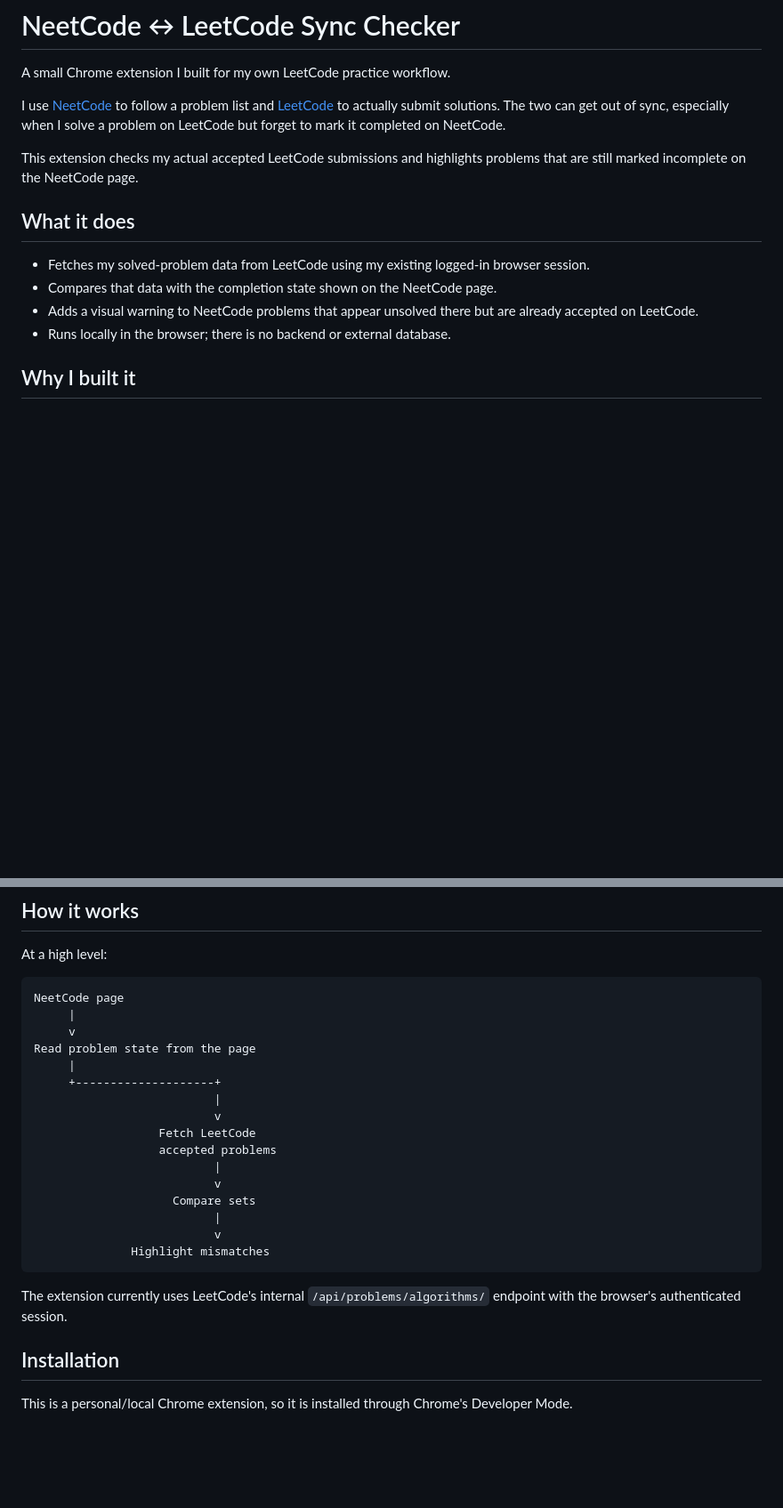
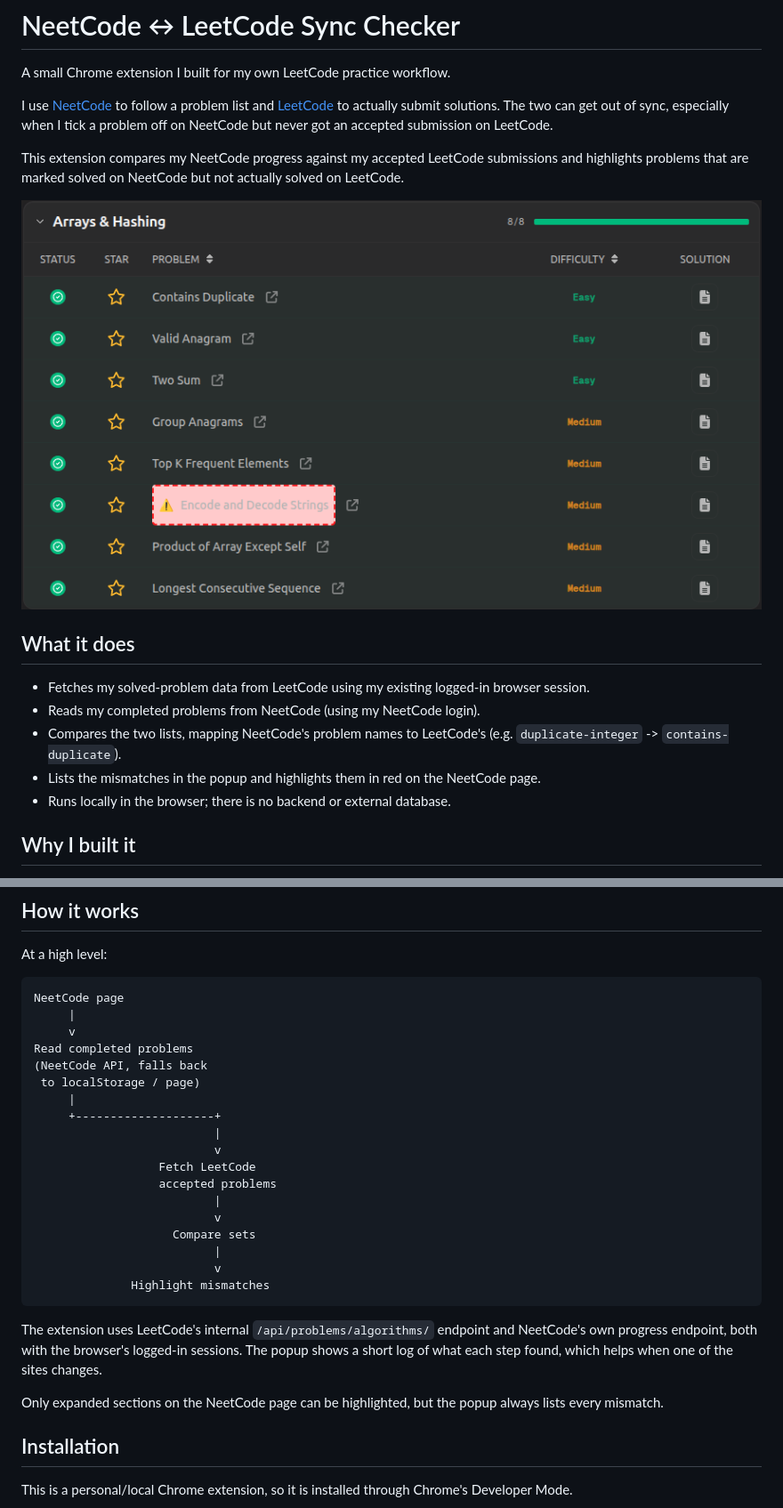
Before and after one commit to colin-110/neetcode_leetcode_syncer, a Markdown page: README.md, 2 parts joined by grey strips. Shown at 89% size. GitHub-like rendering; pictures changed too: screenshots/highlighted-problem.png (added); blank space fills up the shorter version.

Commit message:
add screenshot to readme

````diff
--- a/README.md
+++ b/README.md
@@ -2,15 +2,18 @@
 
 A small Chrome extension I built for my own LeetCode practice workflow.
 
-I use [NeetCode](https://neetcode.io/) to follow a problem list and [LeetCode](https://leetcode.com/) to actually submit solutions. The two can get out of sync, especially when I solve a problem on LeetCode but forget to mark it completed on NeetCode.
+I use [NeetCode](https://neetcode.io/) to follow a problem list and [LeetCode](https://leetcode.com/) to actually submit solutions. The two can get out of sync, especially when I tick a problem off on NeetCode but never got an accepted submission on LeetCode.
 
-This extension checks my actual accepted LeetCode submissions and highlights problems that are still marked incomplete on the NeetCode page.
+This extension compares my NeetCode progress against my accepted LeetCode submissions and highlights problems that are marked solved on NeetCode but not actually solved on LeetCode.
+
+![Problem marked solved on NeetCode but not on LeetCode, highlighted in red](screenshots/highlighted-problem.png)
 
 ## What it does
 
 - Fetches my solved-problem data from LeetCode using my existing logged-in browser session.
-- Compares that data with the completion state shown on the NeetCode page.
-- Adds a visual warning to NeetCode problems that appear unsolved there but are already accepted on LeetCode.
+- Reads my completed problems from NeetCode (using my NeetCode login).
+- Compares the two lists, mapping NeetCode's problem names to LeetCode's (e.g. `duplicate-integer` -> `contains-duplicate`).
+- Lists the mismatches in the popup and highlights them in red on the NeetCode page.
 - Runs locally in the browser; there is no backend or external database.
 
 ## Why I built it
@@ -29,7 +32,9 @@ At a high level:
 NeetCode page
      |
      v
-Read problem state from the page
+Read completed problems
+(NeetCode API, falls back
+ to localStorage / page)
      |
      +--------------------+
                           |
@@ -44,7 +49,9 @@ Read problem state from the page
               Highlight mismatches
 ```
 
-The extension currently uses LeetCode's internal `/api/problems/algorithms/` endpoint with the browser's authenticated session.
+The extension uses LeetCode's internal `/api/problems/algorithms/` endpoint and NeetCode's own progress endpoint, both with the browser's logged-in sessions. The popup shows a short log of what each step found, which helps when one of the sites changes.
+
+Only expanded sections on the NeetCode page can be highlighted, but the popup always lists every mismatch.
 
 ## Installation
 
````
